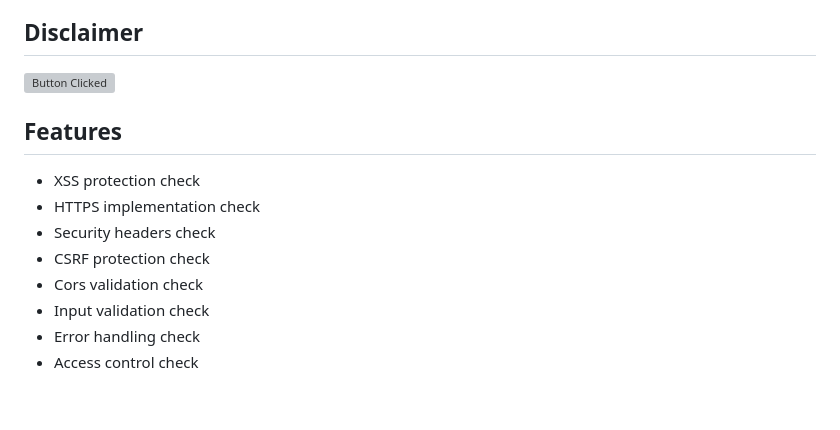
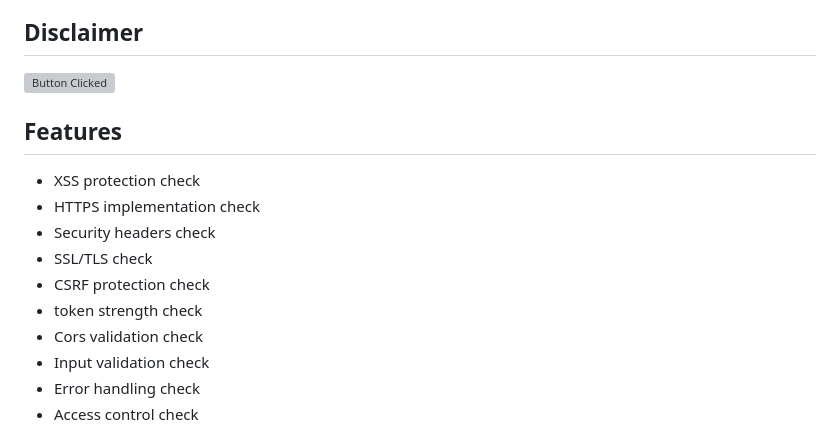
Before and after one commit to DasJager/websectester, a Markdown page: README.md, the part around one of its changes. Drawn GitHub-style; blank space fills up the shorter version; grey boxes are pictures that could not be loaded.

```diff
--- a/README.md
+++ b/README.md
@@ -12,7 +12,9 @@ This tool is for educational and testing purposes only. Always obtain proper aut
 - XSS protection check
 - HTTPS implementation check
 - Security headers check
+- SSL/TLS check
 - CSRF protection check
+- token strength check
 - Cors validation check
 - Input validation check
 - Error handling check
```
Also changed, not shown: other parts of README.md (+1 -1 lines).
